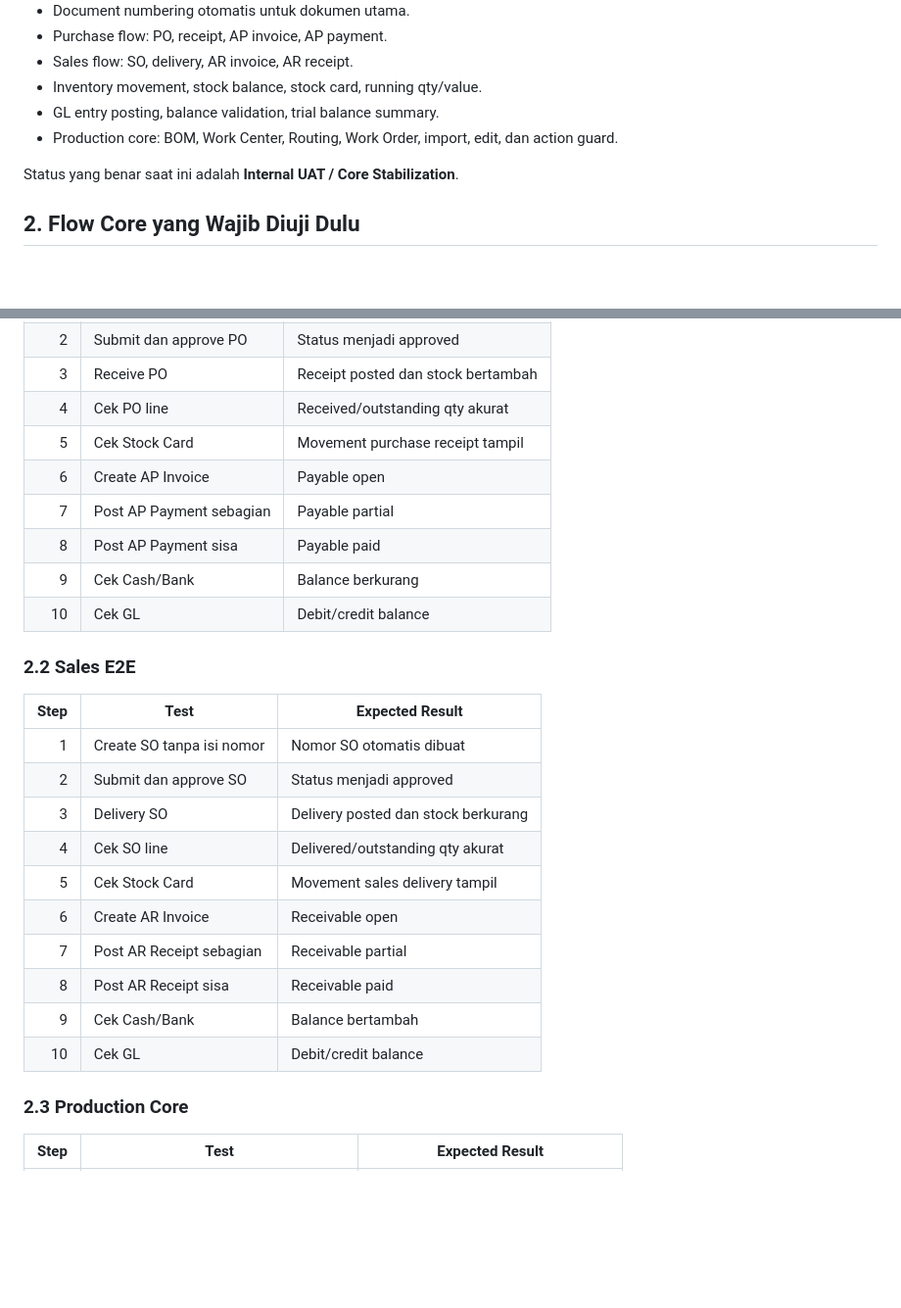
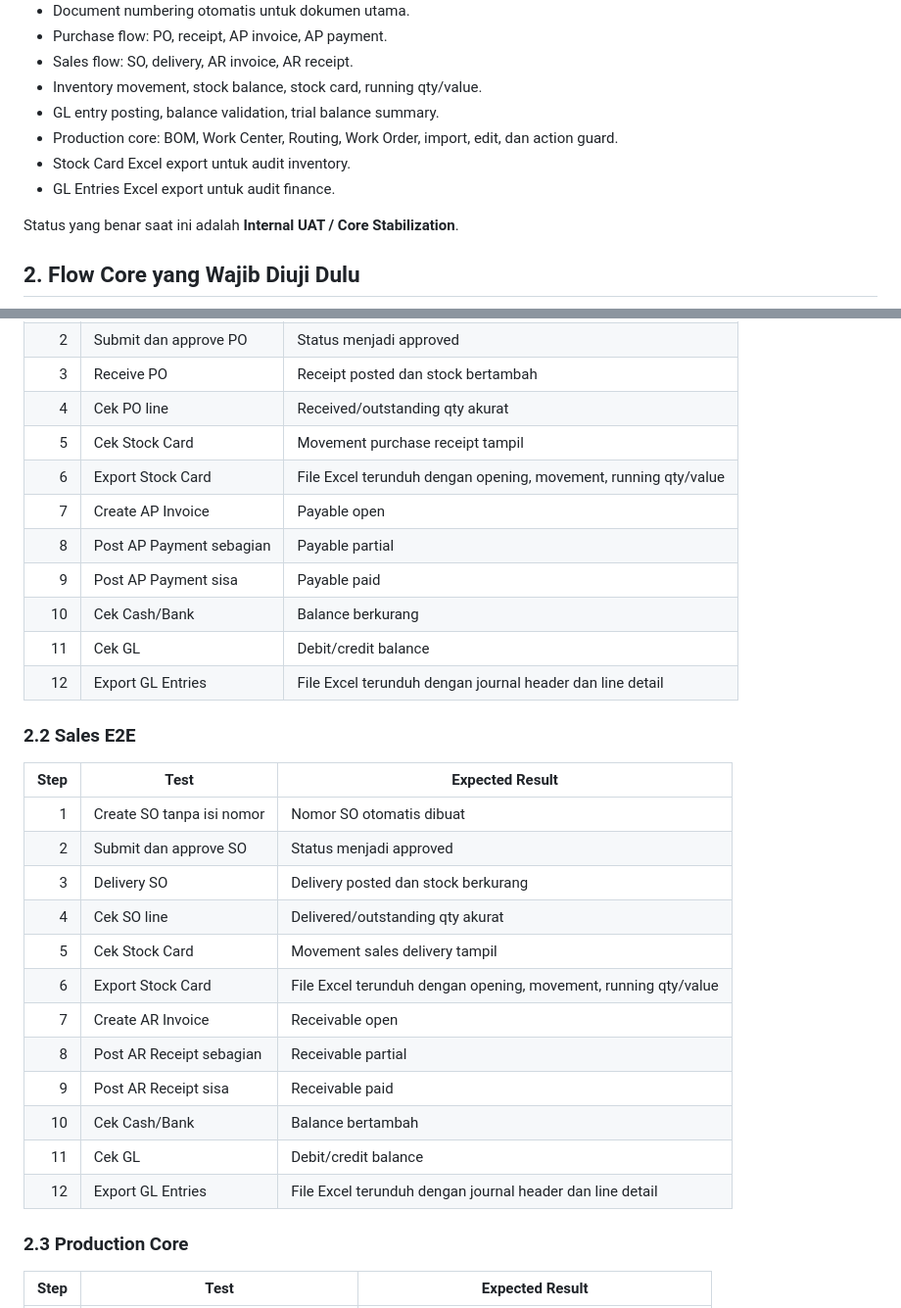
Before and after one commit to youhunt/erp-pena, a Markdown page: docs/28-erp-core-continuation.md, 2 parts joined by grey strips. Shown at 98% size. Rendered like a GitHub page; blank space fills up the shorter version.

Commit message:
document ERP core audit exports

```diff
--- a/docs/28-erp-core-continuation.md
+++ b/docs/28-erp-core-continuation.md
@@ -17,6 +17,8 @@ PENA ERP sekarang sudah tidak berada pada tahap blueprint kosong. Core applicati
 - Inventory movement, stock balance, stock card, running qty/value.
 - GL entry posting, balance validation, trial balance summary.
 - Production core: BOM, Work Center, Routing, Work Order, import, edit, dan action guard.
+- Stock Card Excel export untuk audit inventory.
+- GL Entries Excel export untuk audit finance.
 
 Status yang benar saat ini adalah **Internal UAT / Core Stabilization**.
 
@@ -31,11 +33,13 @@ Status yang benar saat ini adalah **Internal UAT / Core Stabilization**.
 | 3 | Receive PO | Receipt posted dan stock bertambah |
 | 4 | Cek PO line | Received/outstanding qty akurat |
 | 5 | Cek Stock Card | Movement purchase receipt tampil |
-| 6 | Create AP Invoice | Payable open |
-| 7 | Post AP Payment sebagian | Payable partial |
-| 8 | Post AP Payment sisa | Payable paid |
-| 9 | Cek Cash/Bank | Balance berkurang |
-| 10 | Cek GL | Debit/credit balance |
+| 6 | Export Stock Card | File Excel terunduh dengan opening, movement, running qty/value |
+| 7 | Create AP Invoice | Payable open |
+| 8 | Post AP Payment sebagian | Payable partial |
+| 9 | Post AP Payment sisa | Payable paid |
+| 10 | Cek Cash/Bank | Balance berkurang |
+| 11 | Cek GL | Debit/credit balance |
+| 12 | Export GL Entries | File Excel terunduh dengan journal header dan line detail |
 
 ### 2.2 Sales E2E
 
@@ -46,11 +50,13 @@ Status yang benar saat ini adalah **Internal UAT / Core Stabilization**.
 | 3 | Delivery SO | Delivery posted dan stock berkurang |
 | 4 | Cek SO line | Delivered/outstanding qty akurat |
 | 5 | Cek Stock Card | Movement sales delivery tampil |
-| 6 | Create AR Invoice | Receivable open |
-| 7 | Post AR Receipt sebagian | Receivable partial |
-| 8 | Post AR Receipt sisa | Receivable paid |
-| 9 | Cek Cash/Bank | Balance bertambah |
-| 10 | Cek GL | Debit/credit balance |
+| 6 | Export Stock Card | File Excel terunduh dengan opening, movement, running qty/value |
+| 7 | Create AR Invoice | Receivable open |
+| 8 | Post AR Receipt sebagian | Receivable partial |
+| 9 | Post AR Receipt sisa | Receivable paid |
+| 10 | Cek Cash/Bank | Balance bertambah |
+| 11 | Cek GL | Debit/credit balance |
+| 12 | Export GL Entries | File Excel terunduh dengan journal header dan line detail |
 
 ### 2.3 Production Core
 
```
Also changed, not shown: other parts of docs/28-erp-core-continuation.md (+20 -7 lines).
